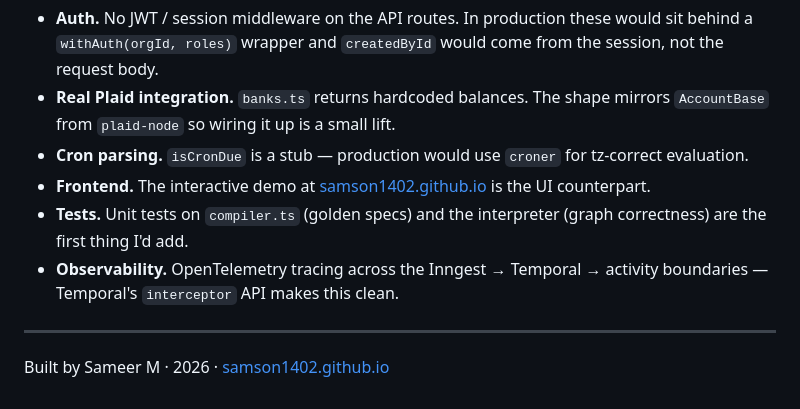
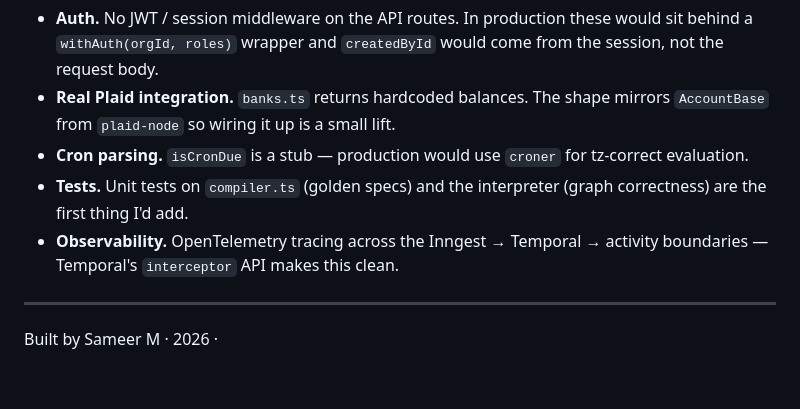
Before and after one commit to SamSon1402/workflowforge, a Markdown page: README.md, the part around the change. Drawn GitHub-style.

```diff
--- a/README.md
+++ b/README.md
@@ -147,10 +147,9 @@ This is a focused slice — the parts that show the engineering judgement, not a
 - **Auth.** No JWT / session middleware on the API routes. In production these would sit behind a `withAuth(orgId, roles)` wrapper and `createdById` would come from the session, not the request body.
 - **Real Plaid integration.** `banks.ts` returns hardcoded balances. The shape mirrors `AccountBase` from `plaid-node` so wiring it up is a small lift.
 - **Cron parsing.** `isCronDue` is a stub — production would use `croner` for tz-correct evaluation.
-- **Frontend.** The interactive demo at [samson1402.github.io](https://samson1402.github.io) is the UI counterpart.
 - **Tests.** Unit tests on `compiler.ts` (golden specs) and the interpreter (graph correctness) are the first thing I'd add.
 - **Observability.** OpenTelemetry tracing across the Inngest → Temporal → activity boundaries — Temporal's `interceptor` API makes this clean.
 
 ---
 
-Built by Sameer M · 2026 · [samson1402.github.io](https://samson1402.github.io)
+Built by Sameer M · 2026 ·
```
